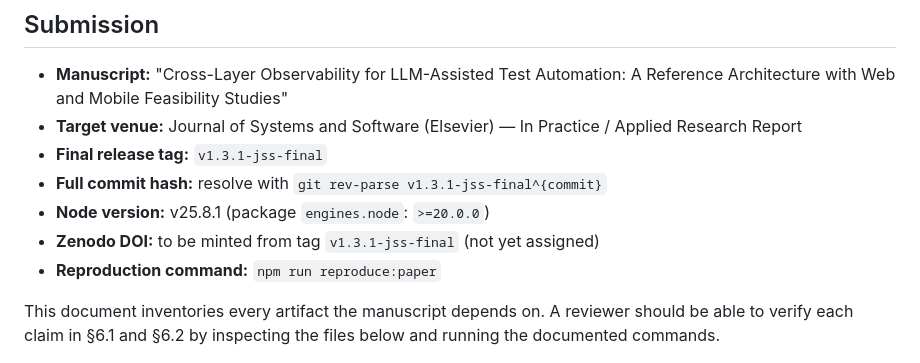
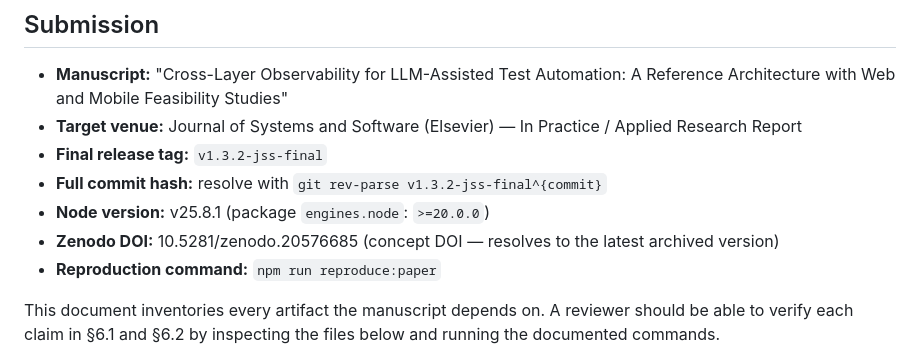
Before and after one commit to SuneetMalhotra/agent-harness, a Markdown page: ARTIFACTS.md, the part around the change. Drawn GitHub-style.

```diff
--- a/ARTIFACTS.md
+++ b/ARTIFACTS.md
@@ -4,10 +4,10 @@
 
 - **Manuscript:** "Cross-Layer Observability for LLM-Assisted Test Automation: A Reference Architecture with Web and Mobile Feasibility Studies"
 - **Target venue:** Journal of Systems and Software (Elsevier) — In Practice / Applied Research Report
-- **Final release tag:** `v1.3.1-jss-final`
-- **Full commit hash:** resolve with `git rev-parse v1.3.1-jss-final^{commit}`
+- **Final release tag:** `v1.3.2-jss-final`
+- **Full commit hash:** resolve with `git rev-parse v1.3.2-jss-final^{commit}`
 - **Node version:** v25.8.1 (package `engines.node`: `>=20.0.0`)
-- **Zenodo DOI:** to be minted from tag `v1.3.1-jss-final` (not yet assigned)
+- **Zenodo DOI:** 10.5281/zenodo.20576685 (concept DOI — resolves to the latest archived version)
 - **Reproduction command:** `npm run reproduce:paper`
 
 This document inventories every artifact the manuscript depends on.
```
Also changed, not shown: README.md (+1 -1 lines), paper.md (+4 -4 lines).
